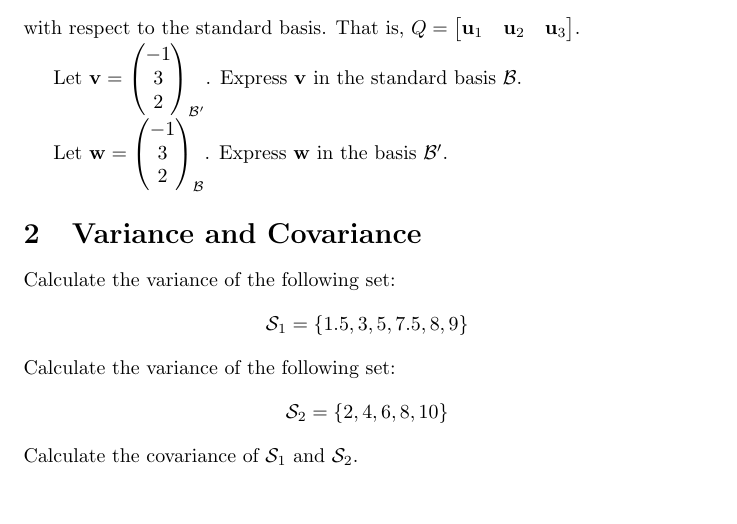
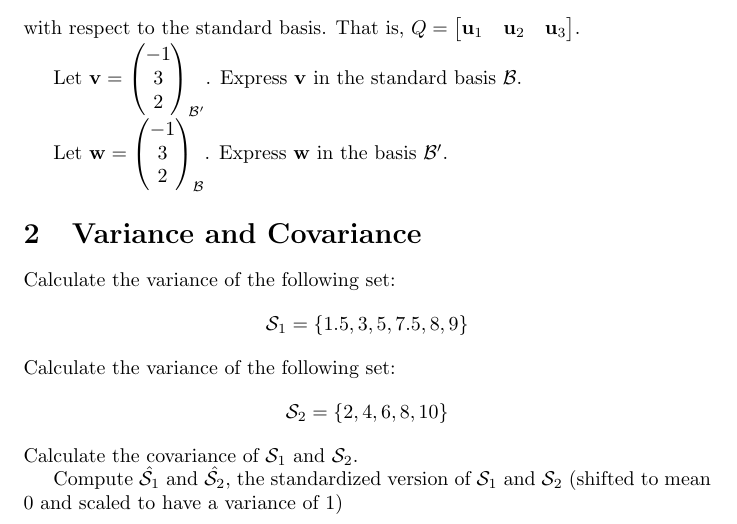
Before and after one commit to pauldubois98/RefresherMaths2023, a LaTeX problem sheet (ExercisesSet5/ExercisesPCA.tex): part of the page, cut so that both start at the same text, the shorter picture padded with empty space. Compiled offline with pdfLaTeX.

Commit message:
adde question

```diff
--- a/ExercisesSet5/ExercisesPCA.tex
+++ b/ExercisesSet5/ExercisesPCA.tex
@@ -66,5 +66,6 @@
 	$$
 	Calculate the covariance of $\mathcal{S}_1$ and $\mathcal{S}_2$.
 
+	Compute $\hat{\mathcal{S}_1}$ and $\hat{\mathcal{S}_2}$, the standardized version of $\mathcal{S}_1$ and $\mathcal{S}_2$ (shifted to mean $0$ and scaled to have a variance of $1$)
 
 \end{document}
```
Also changed, not shown: ExercisesSet5/ExercisesPCA.pdf.
